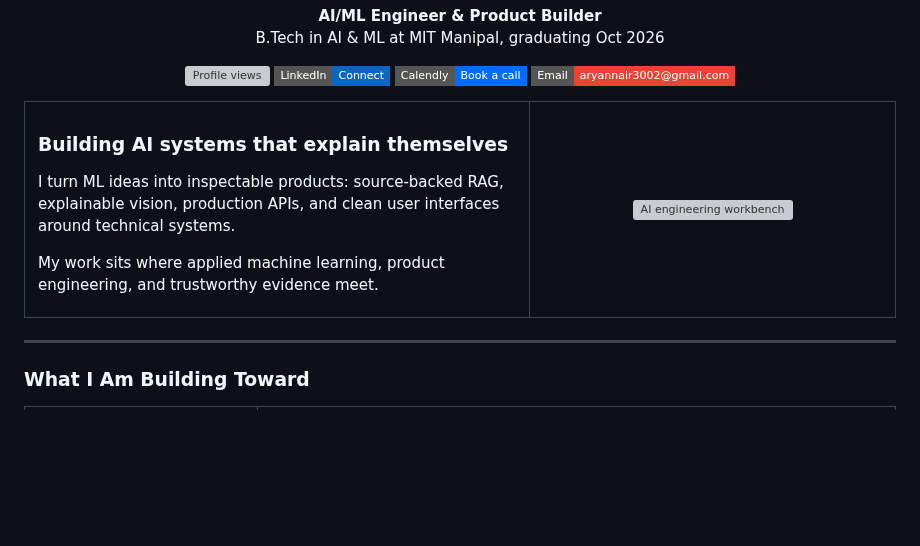
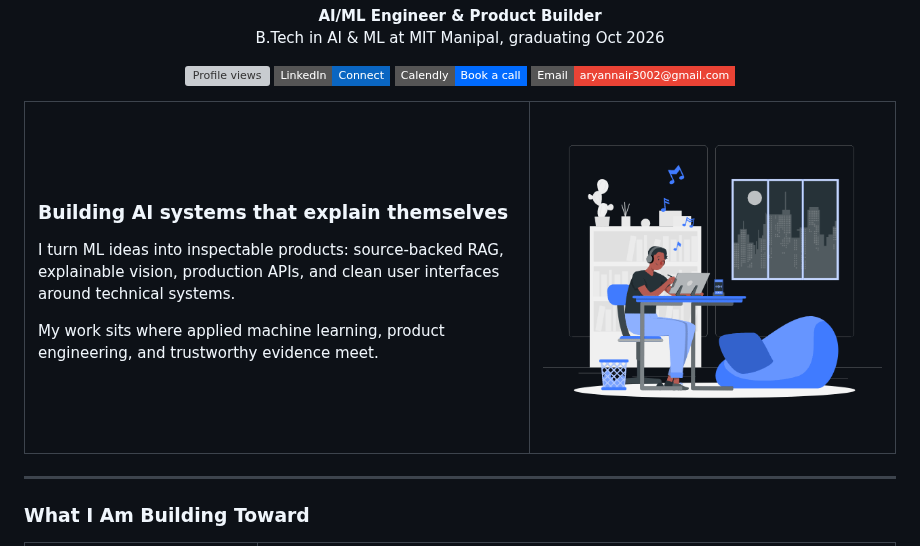
Before and after one commit to aryan12375/aryan12375, a Markdown page: README.md, the part around the change. GitHub-like rendering; pictures changed too: assets/lofi-workspace.gif (added); badges without logos; blank space fills up the shorter version; grey boxes are pictures that could not be loaded.

Commit message:
Use new looping lo-fi concept GIF with custom dark mode background

```diff
--- a/README.md
+++ b/README.md
@@ -34,7 +34,7 @@
       </p>
     </td>
     <td width="42%" align="center" valign="middle">
-      <img src="assets/coding_v2.gif" width="360" alt="AI engineering workbench" />
+      <img src="assets/lofi-workspace.gif" width="360" alt="AI engineering workbench" />
     </td>
   </tr>
 </table>
```
Also changed, not shown: 1 other file.
